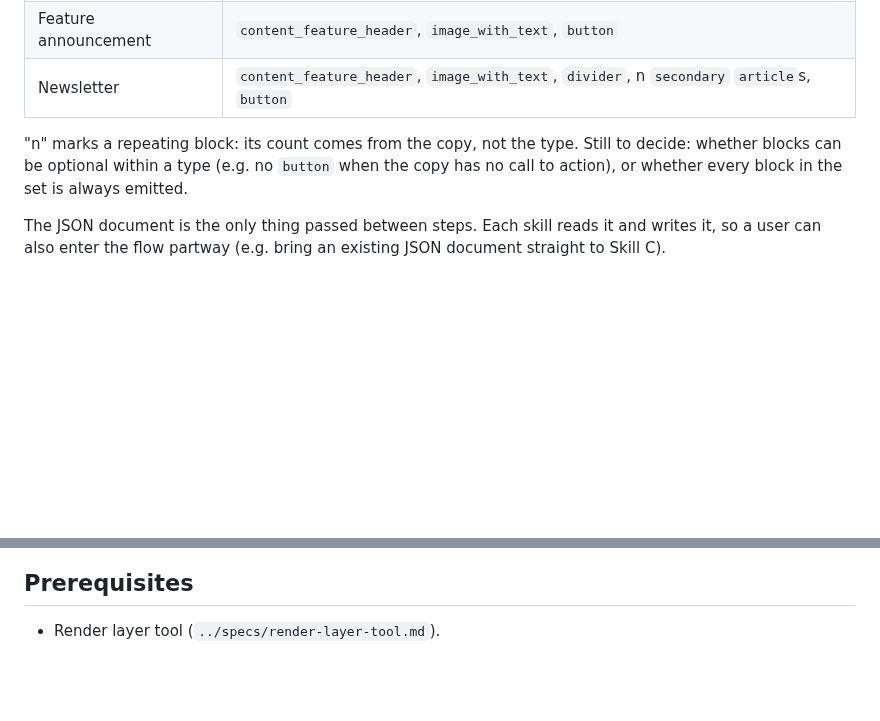
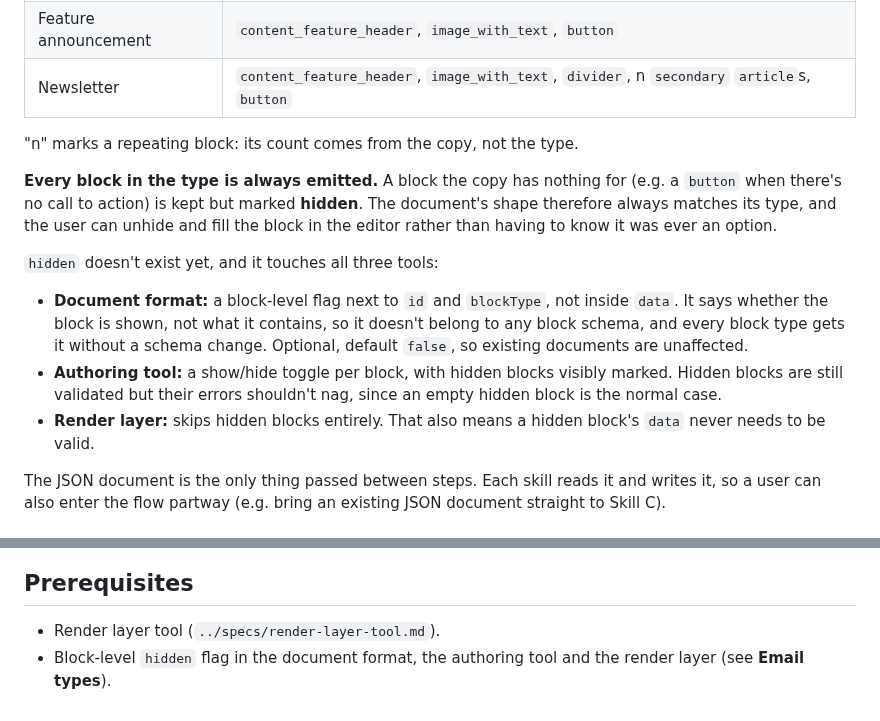
Before and after one commit to infoentropy/emails, a Markdown page: ideas/claude-authoring-plugin.md, 2 parts joined by grey strips. Drawn GitHub-style; blank space fills up the shorter version.

Commit message:
Idea: every block in an email type is emitted; unused ones are hidden
Co-Authored-By: Claude Opus 5.5 <noreply@anthropic.com>
Claude-Session: https://claude.ai/code/session_01CaVtSHnBD72JPukKaEmzrZ

```diff
--- a/ideas/claude-authoring-plugin.md
+++ b/ideas/claude-authoring-plugin.md
@@ -24,7 +24,15 @@ A starter set, using only the blocks that exist today (`../blocks/`):
 | Feature announcement | `content_feature_header`, `image_with_text`, `button` |
 | Newsletter | `content_feature_header`, `image_with_text`, `divider`, n `secondary` `article`s, `button` |
 
-"n" marks a repeating block: its count comes from the copy, not the type. Still to decide: whether blocks can be optional within a type (e.g. no `button` when the copy has no call to action), or whether every block in the set is always emitted.
+"n" marks a repeating block: its count comes from the copy, not the type.
+
+**Every block in the type is always emitted.** A block the copy has nothing for (e.g. a `button` when there's no call to action) is kept but marked **hidden**. The document's shape therefore always matches its type, and the user can unhide and fill the block in the editor rather than having to know it was ever an option.
+
+`hidden` doesn't exist yet, and it touches all three tools:
+
+- **Document format:** a block-level flag next to `id` and `blockType`, not inside `data`. It says whether the block is shown, not what it contains, so it doesn't belong to any block schema, and every block type gets it without a schema change. Optional, default `false`, so existing documents are unaffected.
+- **Authoring tool:** a show/hide toggle per block, with hidden blocks visibly marked. Hidden blocks are still validated but their errors shouldn't nag, since an empty hidden block is the normal case.
+- **Render layer:** skips hidden blocks entirely. That also means a hidden block's `data` never needs to be valid.
 
 The JSON document is the only thing passed between steps. Each skill reads it and writes it, so a user can also enter the flow partway (e.g. bring an existing JSON document straight to Skill C).
 
@@ -40,3 +48,4 @@ The JSON document is the only thing passed between steps. Each skill reads it an
 ## Prerequisites
 
 - Render layer tool (`../specs/render-layer-tool.md`).
+- Block-level `hidden` flag in the document format, the authoring tool and the render layer (see **Email types**).
```
